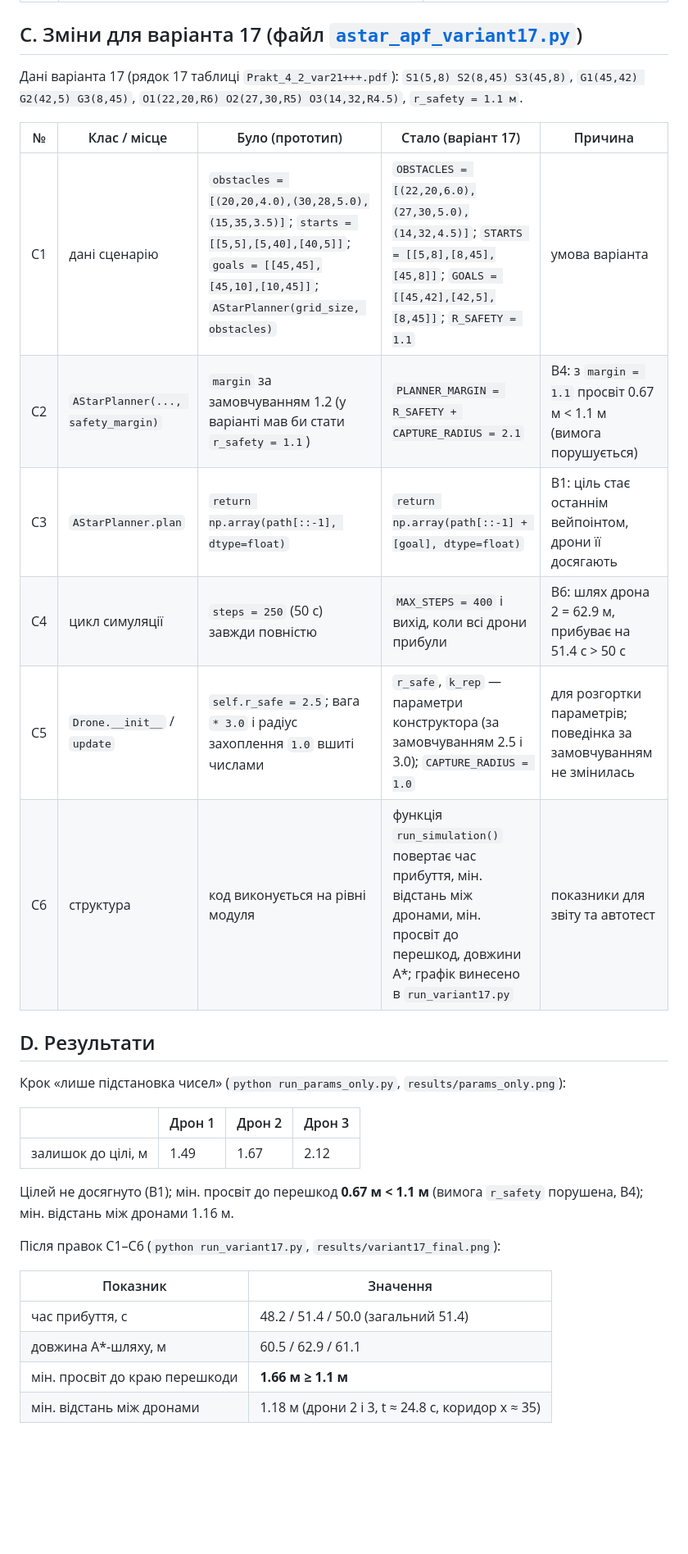
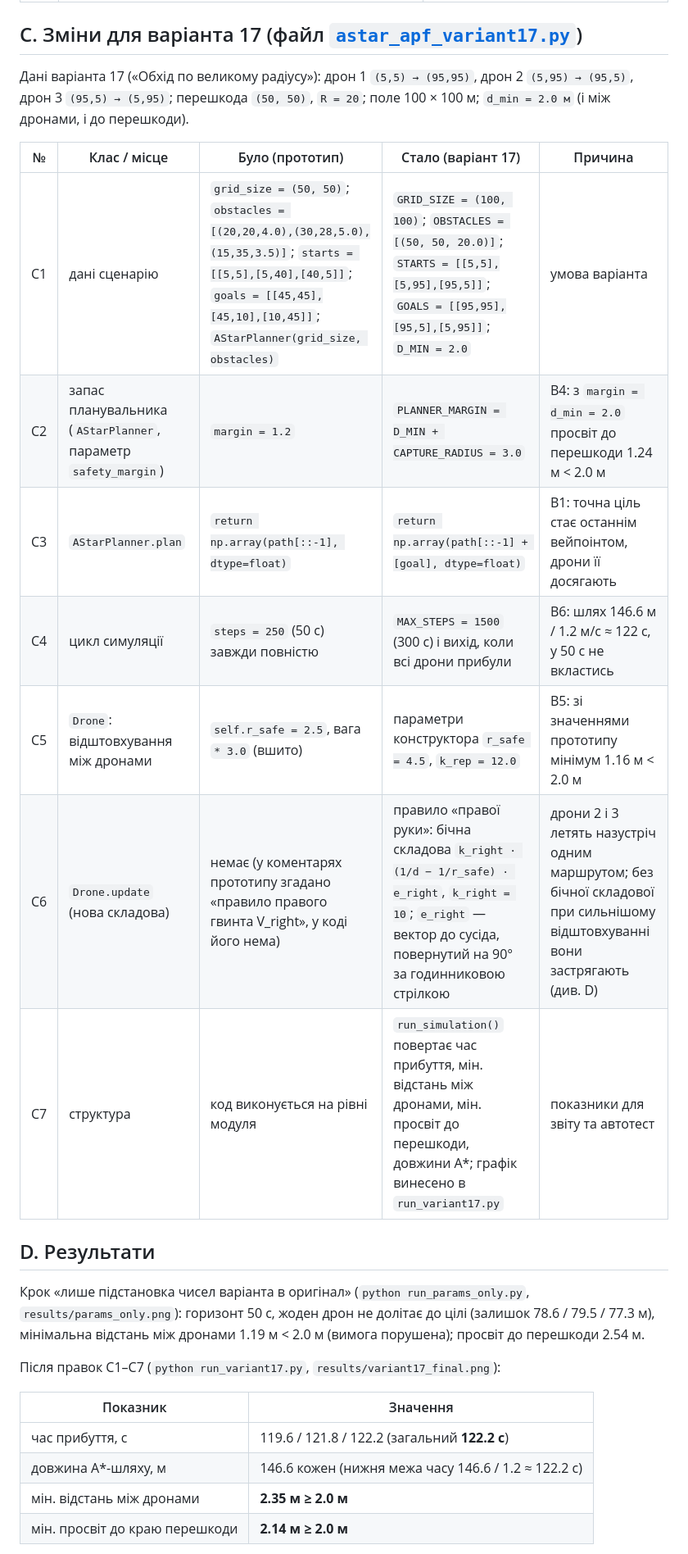
Before and after one commit to serhii-osadchuk/mmom-labs, a Markdown page: pz4-astar-apf-variant17/CHANGES.md, the part around one of its changes. Shown at 82% size. GitHub-like rendering; blank space fills up the shorter version.

```diff
--- a/pz4-astar-apf-variant17/CHANGES.md
+++ b/pz4-astar-apf-variant17/CHANGES.md
@@ -39,35 +35,32 @@
 
 ## C. Зміни для варіанта 17 (файл [`astar_apf_variant17.py`](astar_apf_variant17.py))
 
-Дані варіанта 17 (рядок 17 таблиці `Prakt_4_2_var21+++.pdf`):
-`S1(5,8) S2(8,45) S3(45,8)`, `G1(45,42) G2(42,5) G3(8,45)`,
-`O1(22,20,R6) O2(27,30,R5) O3(14,32,R4.5)`, `r_safety = 1.1 м`.
+Дані варіанта 17 («Обхід по великому радіусу»): дрон 1 `(5,5) → (95,95)`, дрон 2 `(5,95) → (95,5)`,
+дрон 3 `(95,5) → (5,95)`; перешкода `(50, 50)`, `R = 20`; поле 100 × 100 м; `d_min = 2.0 м`
+(і між дронами, і до перешкоди).
 
 | № | Клас / місце | Було (прототип) | Стало (варіант 17) | Причина |
 |---|---|---|---|---|
-| C1 | дані сценарію | `obstacles = [(20,20,4.0),(30,28,5.0),(15,35,3.5)]`; `starts = [[5,5],[5,40],[40,5]]`; `goals = [[45,45],[45,10],[10,45]]`; `AStarPlanner(grid_size, obstacles)` | `OBSTACLES = [(22,20,6.0),(27,30,5.0),(14,32,4.5)]`; `STARTS = [[5,8],[8,45],[45,8]]`; `GOALS = [[45,42],[42,5],[8,45]]`; `R_SAFETY = 1.1` | умова варіанта |
-| C2 | `AStarPlanner(..., safety_margin)` | `margin` за замовчуванням 1.2 (у варіанті мав би стати `r_safety = 1.1`) | `PLANNER_MARGIN = R_SAFETY + CAPTURE_RADIUS = 2.1` | B4: з `margin = 1.1` просвіт 0.67 м < 1.1 м (вимога порушується) |
-| C3 | `AStarPlanner.plan` | `return np.array(path[::-1], dtype=float)` | `return np.array(path[::-1] + [goal], dtype=float)` | B1: ціль стає останнім вейпоінтом, дрони її досягають |
-| C4 | цикл симуляції | `steps = 250` (50 с) завжди повністю | `MAX_STEPS = 400` і вихід, коли всі дрони прибули | B6: шлях дрона 2 = 62.9 м, прибуває на 51.4 с > 50 с |
-| C5 | `Drone.__init__` / `update` | `self.r_safe = 2.5`; вага `* 3.0` і радіус захоплення `1.0` вшиті числами | `r_safe`, `k_rep` — параметри конструктора (за замовчуванням 2.5 і 3.0); `CAPTURE_RADIUS = 1.0` | для розгортки параметрів; поведінка за замовчуванням не змінилась |
-| C6 | структура | код виконується на рівні модуля | функція `run_simulation()` повертає час прибуття, мін. відстань між дронами, мін. просвіт до перешкод, довжини A*; графік винесено в `run_variant17.py` | показники для звіту та автотест |
+| C1 | дані сценарію | `grid_size = (50, 50)`; `obstacles = [(20,20,4.0),(30,28,5.0),(15,35,3.5)]`; `starts = [[5,5],[5,40],[40,5]]`; `goals = [[45,45],[45,10],[10,45]]`; `AStarPlanner(grid_size, obstacles)` | `GRID_SIZE = (100, 100)`; `OBSTACLES = [(50, 50, 20.0)]`; `STARTS = [[5,5],[5,95],[95,5]]`; `GOALS = [[95,95],[95,5],[5,95]]`; `D_MIN = 2.0` | умова варіанта |
+| C2 | запас планувальника (`AStarPlanner`, параметр `safety_margin`) | `margin = 1.2` | `PLANNER_MARGIN = D_MIN + CAPTURE_RADIUS = 3.0` | B4: з `margin = d_min = 2.0` просвіт до перешкоди 1.24 м < 2.0 м |
+| C3 | `AStarPlanner.plan` | `return np.array(path[::-1], dtype=float)` | `return np.array(path[::-1] + [goal], dtype=float)` | B1: точна ціль стає останнім вейпоінтом, дрони її досягають |
+| C4 | цикл симуляції | `steps = 250` (50 с) завжди повністю | `MAX_STEPS = 1500` (300 с) і вихід, коли всі дрони прибули | B6: шлях 146.6 м / 1.2 м/с ≈ 122 с, у 50 с не вкластись |
+| C5 | `Drone`: відштовхування між дронами | `self.r_safe = 2.5`, вага `* 3.0` (вшито) | параметри конструктора `r_safe = 4.5`, `k_rep = 12.0` | B5: зі значеннями прототипу мінімум 1.16 м < 2.0 м |
+| C6 | `Drone.update` (нова складова) | немає (у коментарях прототипу згадано «правило правого гвинта V_right», у коді його нема) | правило «правої руки»: бічна складова `k_right · (1/d − 1/r_safe) · e_right`, `k_right = 10`; `e_right` — вектор до сусіда, повернутий на 90° за годинниковою стрілкою | дрони 2 і 3 летять назустріч одним маршрутом; без бічної складової при сильнішому відштовхуванні вони застрягають (див. D) |
+| C7 | структура | код виконується на рівні модуля | `run_simulation()` повертає час прибуття, мін. відстань між дронами, мін. просвіт до перешкоди, довжини A\*; графік винесено в `run_variant17.py` | показники для звіту та автотест |
 
 ## D. Результати
 
-Крок «лише підстановка чисел» (`python run_params_only.py`, `results/params_only.png`):
+Крок «лише підстановка чисел варіанта в оригінал» (`python run_params_only.py`, `results/params_only.png`):
+горизонт 50 с, жоден дрон не долітає до цілі (залишок 78.6 / 79.5 / 77.3 м), мінімальна відстань між дронами
+1.19 м < 2.0 м (вимога порушена); просвіт до перешкоди 2.54 м.
 
-| | Дрон 1 | Дрон 2 | Дрон 3 |
-|---|---|---|---|
-| залишок до цілі, м | 1.49 | 1.67 | 2.12 |
-
-Цілей не досягнуто (B1); мін. просвіт до перешкод **0.67 м < 1.1 м** (вимога `r_safety` порушена, B4); мін. відстань між дронами 1.16 м.
-
-Після правок C1–C6 (`python run_variant17.py`, `results/variant17_final.png`):
+Після правок C1–C7 (`python run_variant17.py`, `results/variant17_final.png`):
 
 | Показник | Значення |
 |---|---|
-| час прибуття, с | 48.2 / 51.4 / 50.0 (загальний 51.4) |
-| довжина A*-шляху, м | 60.5 / 62.9 / 61.1 |
-| мін. просвіт до краю перешкоди | **1.66 м ≥ 1.1 м** |
-| мін. відстань між дронами | 1.18 м (дрони 2 і 3, t ≈ 24.8 с, коридор x ≈ 35) |
+| час прибуття, с | 119.6 / 121.8 / 122.2 (загальний **122.2 с**) |
+| довжина A\*-шляху, м | 146.6 кожен (нижня межа часу 146.6 / 1.2 ≈ 122.2 с) |
+| мін. відстань між дронами | **2.35 м ≥ 2.0 м** |
+| мін. просвіт до краю перешкоди | **2.14 м ≥ 2.0 м** |
 
```
Also changed, not shown: other parts of pz4-astar-apf-variant17/CHANGES.md (+11 -12 lines), pz4-astar-apf-variant17/README.md (+14 -12 lines), pz4-astar-apf-variant17/extended_100x100/README.md (+3 -4 lines), pz4-astar-apf-variant17/results/params_only.png, pz4-astar-apf-variant17/results/variant17_final.png, 8 other files.
